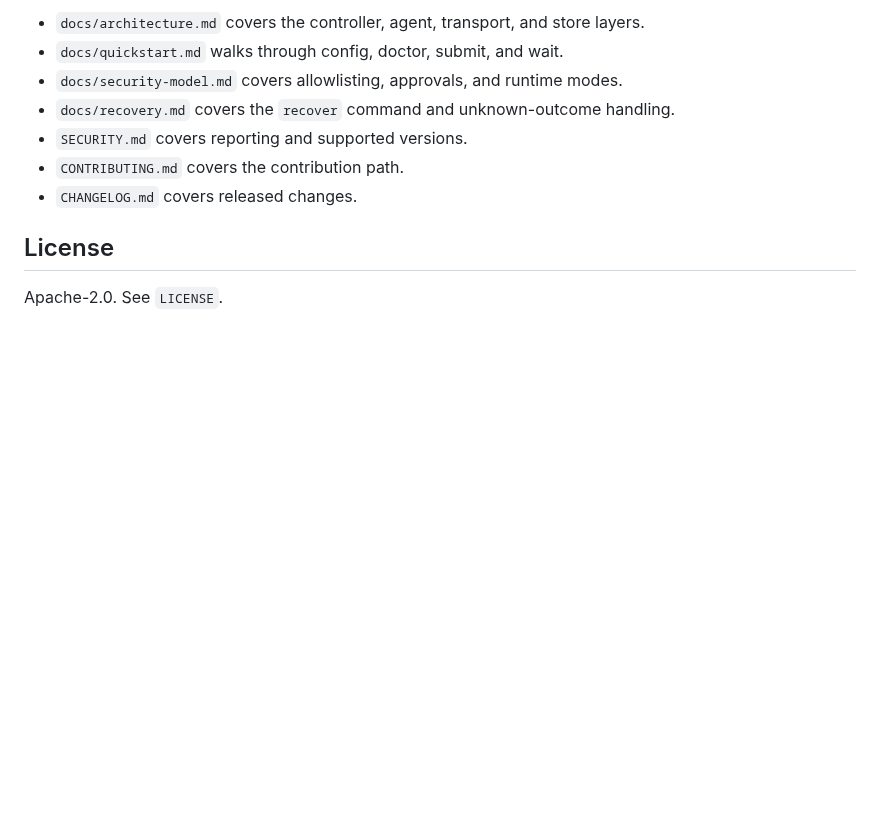
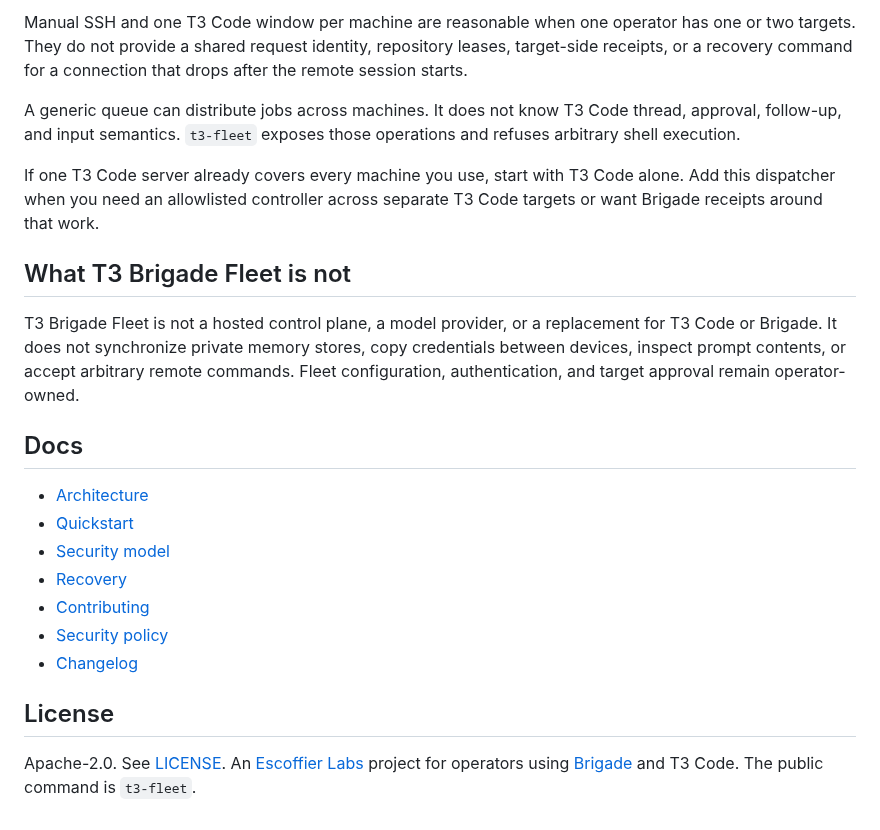
Before and after one commit to escoffier-labs/t3-brigade-fleet, a Markdown page: README.md, the part around one of its changes. Rendered like a GitHub page; blank space fills up the shorter version.

```diff
--- a/README.md
+++ b/README.md
@@ -85,12 +134,24 @@ The PowerShell scripts under `scripts/` are reference examples for running a hea
 
-- `docs/architecture.md` covers the controller, agent, transport, and store layers.
-- `docs/quickstart.md` walks through config, doctor, submit, and wait.
-- `docs/security-model.md` covers allowlisting, approvals, and runtime modes.
-- `docs/recovery.md` covers the `recover` command and unknown-outcome handling.
-- `SECURITY.md` covers reporting and supported versions.
-- `CONTRIBUTING.md` covers the contribution path.
-- `CHANGELOG.md` covers released changes.
+Manual SSH and one T3 Code window per machine are reasonable when one operator has one or two targets. They do not provide a shared request identity, repository leases, target-side receipts, or a recovery command for a connection that drops after the remote session starts.
+
+A generic queue can distribute jobs across machines. It does not know T3 Code thread, approval, follow-up, and input semantics. `t3-fleet` exposes those operations and refuses arbitrary shell execution.
+
+If one T3 Code server already covers every machine you use, start with T3 Code alone. Add this dispatcher when you need an allowlisted controller across separate T3 Code targets or want Brigade receipts around that work.
+
+## What T3 Brigade Fleet is not
+
+T3 Brigade Fleet is not a hosted control plane, a model provider, or a replacement for T3 Code or Brigade. It does not synchronize private memory stores, copy credentials between devices, inspect prompt contents, or accept arbitrary remote commands. Fleet configuration, authentication, and target approval remain operator-owned.
+
+## Docs
+
+- [Architecture](docs/architecture.md)
+- [Quickstart](docs/quickstart.md)
+- [Security model](docs/security-model.md)
+- [Recovery](docs/recovery.md)
+- [Contributing](CONTRIBUTING.md)
+- [Security policy](SECURITY.md)
+- [Changelog](CHANGELOG.md)
 
 ## License
 
-Apache-2.0. See `LICENSE`.
+Apache-2.0. See [LICENSE](LICENSE). An [Escoffier Labs](https://github.com/escoffier-labs) project for operators using [Brigade](https://brigade.tools) and T3 Code. The public command is `t3-fleet`.
```
Also changed, not shown: other parts of README.md (+95 -46 lines), docs/assets/t3-brigade-fleet-social-preview.jpg (added), 5 other files.
